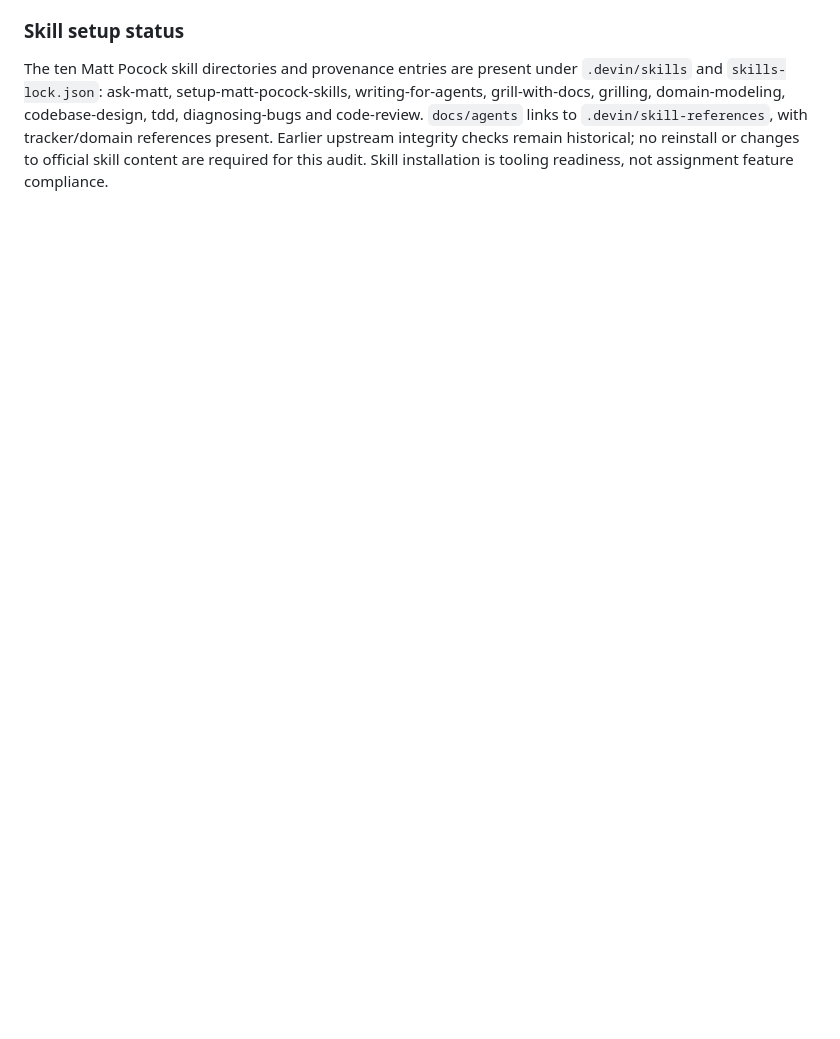
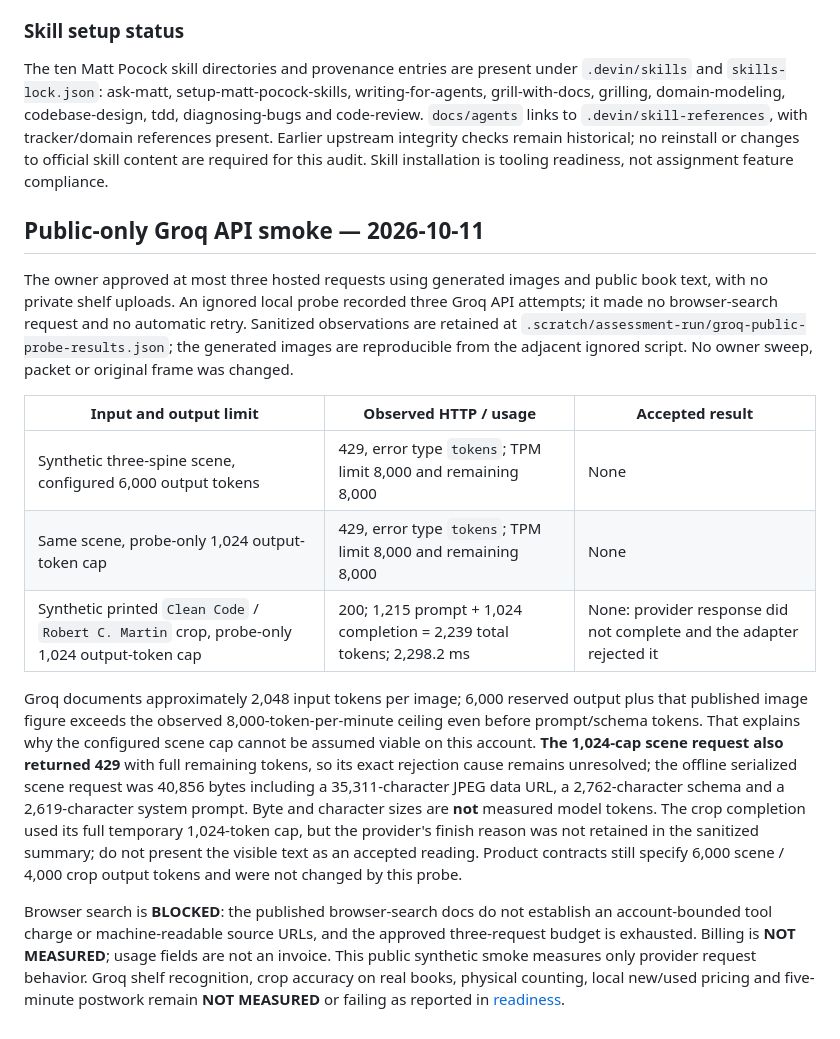
Before and after one commit to ibrahim1023/insurance-agent, a Markdown page: docs/preflight-results.md, the part around the change. Drawn GitHub-style; blank space fills up the shorter version.

```diff
--- a/docs/preflight-results.md
+++ b/docs/preflight-results.md
@@ -467,3 +467,17 @@ Additional submission/evaluation obligations:
 ### Skill setup status
 
 The ten Matt Pocock skill directories and provenance entries are present under `.devin/skills` and `skills-lock.json`: ask-matt, setup-matt-pocock-skills, writing-for-agents, grill-with-docs, grilling, domain-modeling, codebase-design, tdd, diagnosing-bugs and code-review. `docs/agents` links to `.devin/skill-references`, with tracker/domain references present. Earlier upstream integrity checks remain historical; no reinstall or changes to official skill content are required for this audit. Skill installation is tooling readiness, not assignment feature compliance.
+
+## Public-only Groq API smoke — 2026-10-11
+
+The owner approved at most three hosted requests using generated images and public book text, with no private shelf uploads. An ignored local probe recorded three Groq API attempts; it made no browser-search request and no automatic retry. Sanitized observations are retained at `.scratch/assessment-run/groq-public-probe-results.json`; the generated images are reproducible from the adjacent ignored script. No owner sweep, packet or original frame was changed.
+
+| Input and output limit | Observed HTTP / usage | Accepted result |
+|---|---|---|
+| Synthetic three-spine scene, configured 6,000 output tokens | 429, error type `tokens`; TPM limit 8,000 and remaining 8,000 | None |
+| Same scene, probe-only 1,024 output-token cap | 429, error type `tokens`; TPM limit 8,000 and remaining 8,000 | None |
+| Synthetic printed `Clean Code` / `Robert C. Martin` crop, probe-only 1,024 output-token cap | 200; 1,215 prompt + 1,024 completion = 2,239 total tokens; 2,298.2 ms | None: provider response did not complete and the adapter rejected it |
+
+Groq documents approximately 2,048 input tokens per image; 6,000 reserved output plus that published image figure exceeds the observed 8,000-token-per-minute ceiling even before prompt/schema tokens. That explains why the configured scene cap cannot be assumed viable on this account. **The 1,024-cap scene request also returned 429** with full remaining tokens, so its exact rejection cause remains unresolved; the offline serialized scene request was 40,856 bytes including a 35,311-character JPEG data URL, a 2,762-character schema and a 2,619-character system prompt. Byte and character sizes are **not** measured model tokens. The crop completion used its full temporary 1,024-token cap, but the provider's finish reason was not retained in the sanitized summary; do not present the visible text as an accepted reading. Product contracts still specify 6,000 scene / 4,000 crop output tokens and were not changed by this probe.
+
+Browser search is **BLOCKED**: the published browser-search docs do not establish an account-bounded tool charge or machine-readable source URLs, and the approved three-request budget is exhausted. Billing is **NOT MEASURED**; usage fields are not an invoice. This public synthetic smoke measures only provider request behavior. Groq shelf recognition, crop accuracy on real books, physical counting, local new/used pricing and five-minute postwork remain **NOT MEASURED** or failing as reported in [readiness](readiness.md).
```
Also changed, not shown: README.md (+4 -2 lines), docs/readiness.md (+13 -9 lines).
